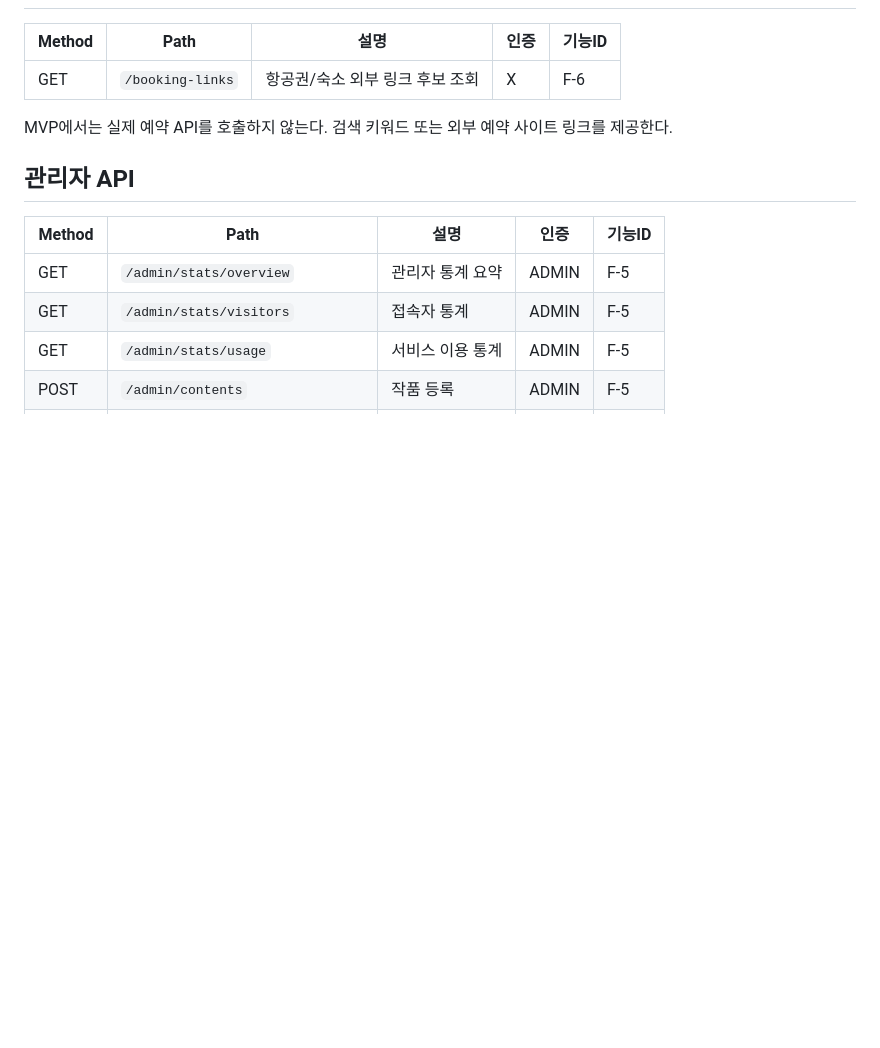
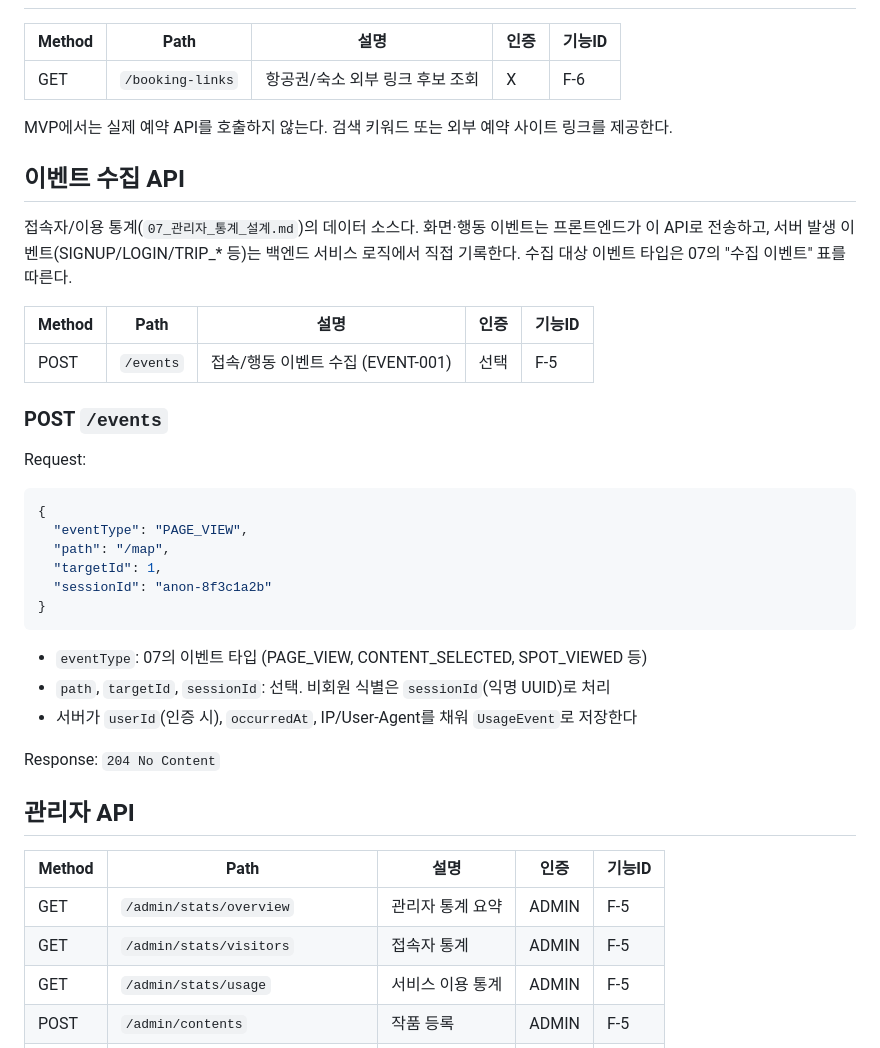
Before and after one commit to sungjiduk/seongjiduk, a Markdown page: 기획/05_API_명세.md, the part around the change. Rendered like a GitHub page; blank space fills up the shorter version.

Commit message:
[DOCS] 이벤트 수집 API(POST /api/events, EVENT-001) 정식화
접속자/이용 통계의 데이터 소스인 화면·행동 이벤트 수집 엔드포인트가
05에 없어 통계 원천 데이터가 안 쌓이던 문제를 해결한다. 07의 수집
이벤트 타입 표와 연결한다.

````diff
--- a/기획/05_API_명세.md
+++ b/기획/05_API_명세.md
@@ -150,6 +150,33 @@ Response:
 
 MVP에서는 실제 예약 API를 호출하지 않는다. 검색 키워드 또는 외부 예약 사이트 링크를 제공한다.
 
+## 이벤트 수집 API
+
+접속자/이용 통계(`07_관리자_통계_설계.md`)의 데이터 소스다. 화면·행동 이벤트는 프론트엔드가 이 API로 전송하고, 서버 발생 이벤트(SIGNUP/LOGIN/TRIP_* 등)는 백엔드 서비스 로직에서 직접 기록한다. 수집 대상 이벤트 타입은 07의 "수집 이벤트" 표를 따른다.
+
+| Method | Path | 설명 | 인증 | 기능ID |
+|--------|------|------|------|--------|
+| POST | `/events` | 접속/행동 이벤트 수집 (EVENT-001) | 선택 | F-5 |
+
+### POST `/events`
+
+Request:
+
+```json
+{
+  "eventType": "PAGE_VIEW",
+  "path": "/map",
+  "targetId": 1,
+  "sessionId": "anon-8f3c1a2b"
+}
+```
+
+- `eventType`: 07의 이벤트 타입 (PAGE_VIEW, CONTENT_SELECTED, SPOT_VIEWED 등)
+- `path`, `targetId`, `sessionId`: 선택. 비회원 식별은 `sessionId`(익명 UUID)로 처리
+- 서버가 `userId`(인증 시), `occurredAt`, IP/User-Agent를 채워 `UsageEvent`로 저장한다
+
+Response: `204 No Content`
+
 ## 관리자 API
 
 | Method | Path | 설명 | 인증 | 기능ID |
````
